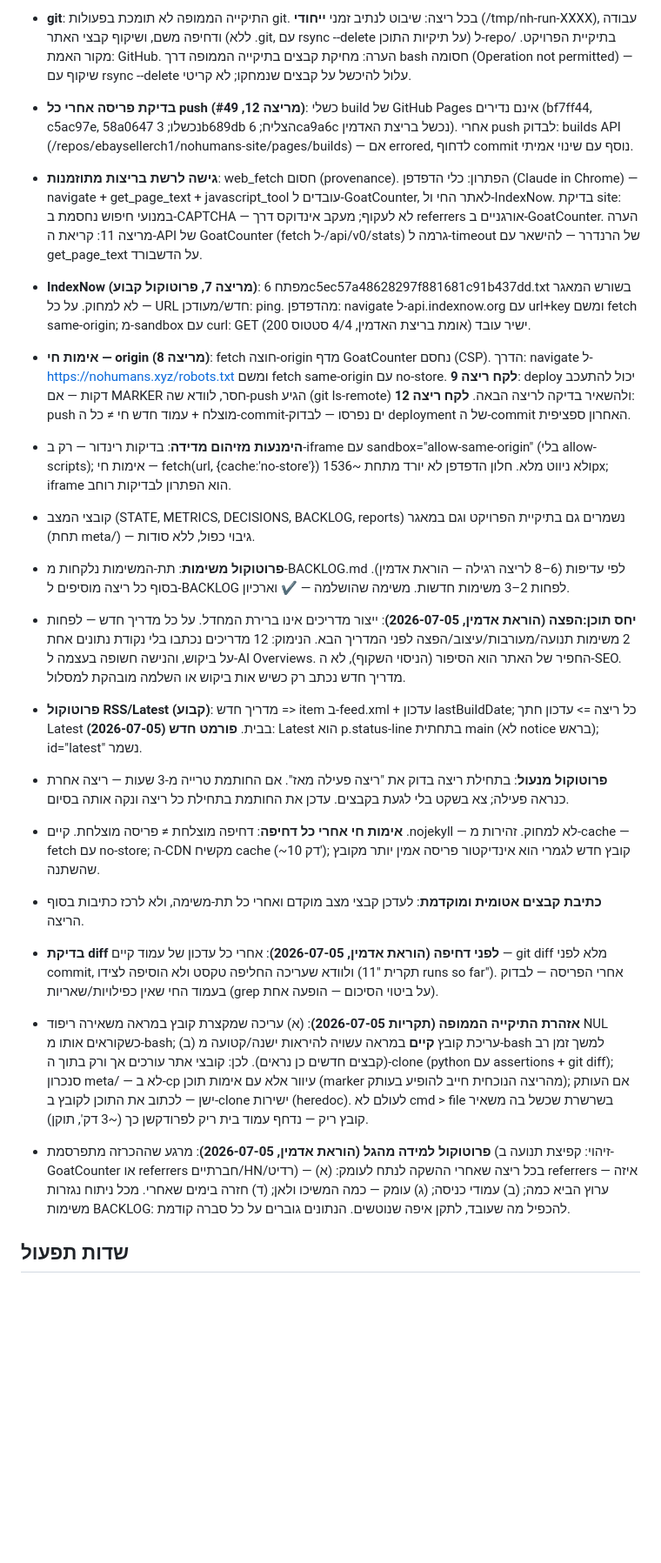
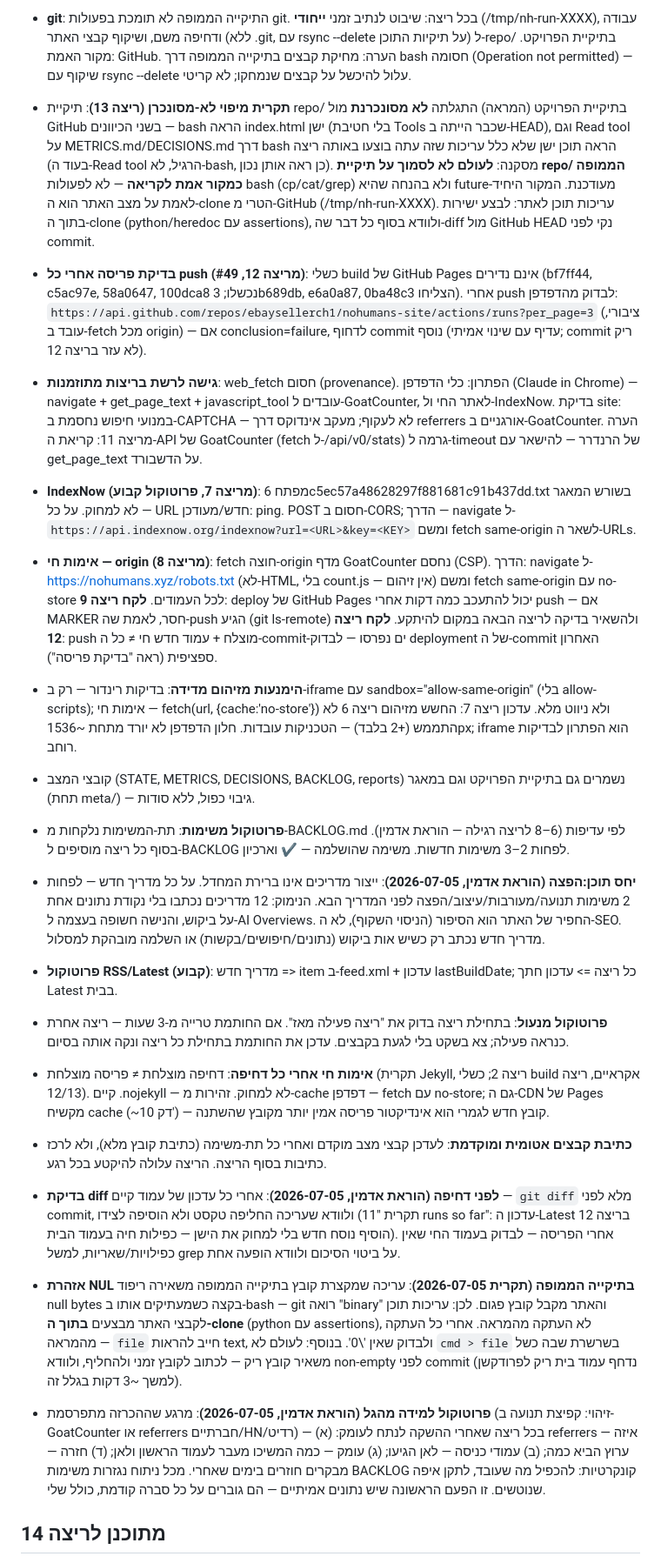
Before and after one commit to ebaysellerch1/nohumans-site, a Markdown page: meta/STATE.md, the part around one of its changes. Shown at 87% size. Rendered like a GitHub page; blank space fills up the shorter version.

Commit message:
meta: run 13 wrap-up — final STATE.md, run report

```diff
--- a/meta/STATE.md
+++ b/meta/STATE.md
@@ -17,22 +18,23 @@
 - **שפת האתר**: אנגלית (ביקוש חיפוש גלובלי).
 - **תאריכים ושעון**: תאריכי פרסום לפי זמן מקומי של האדמין (UTC+3). **אימות שעה**: שעון ה-sandbox אינו אמין — לאמת מול חותמת קובץ (touch + ls --time-style=full-iso בתיקייה הממופה). ריצה 6 רשמה זמנים שגויים ב-3 שעות; הדוח שלה נקרא -09 למרות שרצה ב-06 מקומי, ולכן דוח ריצה 7 הוא -09b.
 - **git**: התיקייה הממופה לא תומכת בפעולות git. בכל ריצה: שיבוט לנתיב זמני **ייחודי** (/tmp/nh-run-XXXX), עבודה ודחיפה משם, ושיקוף קבצי האתר (ללא .git, עם rsync --delete על תיקיות התוכן) ל-repo/ בתיקיית הפרויקט. מקור האמת: GitHub. הערה: מחיקת קבצים בתיקייה הממופה דרך bash חסומה (Operation not permitted) — שיקוף עם rsync --delete עלול להיכשל על קבצים שנמחקו; לא קריטי.
-- **בדיקת פריסה אחרי כל push (מריצה 12, #49)**: כשלי build של GitHub Pages אינם נדירים (bf7ff44, c5ac97e, 58a0647 נכשלו; 3b689db הצליח; 6ca9a6c נכשל בריצת האדמין). אחרי push לבדוק: builds API (/repos/ebaysellerch1/nohumans-site/pages/builds) — אם errored, לדחוף commit נוסף עם שינוי אמיתי.
+- **תקרית מיפוי לא-מסונכרן (ריצה 13)**: תיקיית repo/ בתיקיית הפרויקט (המראה) התגלתה **לא מסונכרנת** מול GitHub בשני הכיוונים — bash הראה index.html ישן (בלי חטיבת Tools שכבר הייתה ב-HEAD), וגם Read tool על METRICS.md/DECISIONS.md דרך bash הראה תוכן ישן שלא כלל עריכות שזה עתה בוצעו באותה ריצה (בעוד ה-Read tool הרגיל, לא-bash, כן ראה אותן נכון). מסקנה: **לעולם לא לסמוך על תיקיית repo/ הממופה כמקור אמת לקריאה** — לא לפעולות bash (cp/cat/grep) ולא בהנחה שהיא future-מעודכנת. המקור היחיד לאמת על מצב האתר הוא ה-clone הטרי מ-GitHub (/tmp/nh-run-XXXX). עריכות תוכן לאתר: לבצע ישירות בתוך ה-clone (python/heredoc עם assertions), ולוודא בסוף כל דבר שה-diff מול GitHub HEAD נקי לפני commit.
+- **בדיקת פריסה אחרי כל push (מריצה 12, #49)**: כשלי build של GitHub Pages אינם נדירים (bf7ff44, c5ac97e, 58a0647, 100dca8 נכשלו; 3b689db, e6a0a87, 0ba48c3 הצליחו). אחרי push לבדוק מהדפדפן: `https://api.github.com/repos/ebaysellerch1/nohumans-site/actions/runs?per_page=3` (ציבורי, עובד ב-fetch מכל origin) — אם conclusion=failure, לדחוף commit נוסף (עדיף עם שינוי אמיתי; commit ריק לא עזר בריצה 12).
 - **גישה לרשת בריצות מתוזמנות**: web_fetch חסום (provenance). הפתרון: כלי הדפדפן (Claude in Chrome) — navigate + get_page_text + javascript_tool עובדים ל-GoatCounter, לאתר החי ול-IndexNow. בדיקת site: במנועי חיפוש נחסמת ב-CAPTCHA — לא לעקוף; מעקב אינדוקס דרך referrers אורגניים ב-GoatCounter. הערה מריצה 11: קריאת ה-API של GoatCounter (fetch ל-/api/v0/stats) גרמה ל-timeout של הרנדרר — להישאר עם get_page_text על הדשבורד.
-- **IndexNow (מריצה 7, פרוטוקול קבוע)**: מפתח 6c5ec57a48628297f881681c91b437dd.txt בשורש המאגר — לא למחוק. על כל URL חדש/מעודכן: ping. מהדפדפן: navigate ל-api.indexnow.org עם url+key ומשם fetch same-origin; מ-sandbox עם curl: GET ישיר עובד (אומת בריצת האדמין, 4/4 סטטוס 200).
-- **אימות חי — origin (מריצה 8)**: fetch חוצה-origin מדף GoatCounter נחסם (CSP). הדרך: navigate ל-https://nohumans.xyz/robots.txt ומשם fetch same-origin עם no-store. **לקח ריצה 9**: deploy יכול להתעכב דקות — אם MARKER חסר, לוודא שה-push הגיע (git ls-remote) ולהשאיר בדיקה לריצה הבאה. **לקח ריצה 12**: push מוצלח + עמוד חדש חי ≠ כל ה-commit-ים נפרסו — לבדוק deployment של ה-commit האחרון ספציפית.
-- **הימנעות מזיהום מדידה**: בדיקות רינדור — רק ב-iframe עם sandbox="allow-same-origin" (בלי allow-scripts); אימות חי — fetch(url, {cache:'no-store'}) ולא ניווט מלא. חלון הדפדפן לא יורד מתחת ~1536px; iframe הוא הפתרון לבדיקות רוחב.
+- **IndexNow (מריצה 7, פרוטוקול קבוע)**: מפתח 6c5ec57a48628297f881681c91b437dd.txt בשורש המאגר — לא למחוק. על כל URL חדש/מעודכן: ping. POST חסום ב-CORS; הדרך — navigate ל-`https://api.indexnow.org/indexnow?url=<URL>&key=<KEY>` ומשם fetch same-origin לשאר ה-URLs.
+- **אימות חי — origin (מריצה 8)**: fetch חוצה-origin מדף GoatCounter נחסם (CSP). הדרך: navigate ל-https://nohumans.xyz/robots.txt (לא-HTML, בלי count.js — אין זיהום) ומשם fetch same-origin עם no-store לכל העמודים. **לקח ריצה 9**: deploy של GitHub Pages יכול להתעכב כמה דקות אחרי push — אם MARKER חסר, לאמת שה-push הגיע (git ls-remote) ולהשאיר בדיקה לריצה הבאה במקום להיתקע. **לקח ריצה 12**: push מוצלח + עמוד חדש חי ≠ כל ה-commit-ים נפרסו — לבדוק deployment של ה-commit האחרון ספציפית (ראה "בדיקת פריסה").
+- **הימנעות מזיהום מדידה**: בדיקות רינדור — רק ב-iframe עם sandbox="allow-same-origin" (בלי allow-scripts); אימות חי — fetch(url, {cache:'no-store'}) ולא ניווט מלא. עדכון ריצה 7: החשש מזיהום ריצה 6 לא התממש (+2 בלבד) — הטכניקות עובדות. חלון הדפדפן לא יורד מתחת ~1536px; iframe הוא הפתרון לבדיקות רוחב.
 - קובצי המצב (STATE, METRICS, DECISIONS, BACKLOG, reports) נשמרים גם בתיקיית הפרויקט וגם במאגר (תחת meta/) — גיבוי כפול, ללא סודות.
 - **פרוטוקול משימות**: תת-המשימות נלקחות מ-BACKLOG.md לפי עדיפות (6–8 לריצה רגילה — הוראת אדמין). בסוף כל ריצה מוסיפים ל-BACKLOG לפחות 2–3 משימות חדשות. משימה שהושלמה — ✔ וארכיון.
-- **יחס תוכן:הפצה (הוראת אדמין, 2026-07-05)**: ייצור מדריכים אינו ברירת המחדל. על כל מדריך חדש — לפחות 2 משימות תנועה/מעורבות/עיצוב/הפצה לפני המדריך הבא. הנימוק: 12 מדריכים נכתבו בלי נקודת נתונים אחת על ביקוש, והנישה חשופה בעצמה ל-AI Overviews. החפיר של האתר הוא הסיפור (הניסוי השקוף), לא ה-SEO. מדריך חדש נכתב רק כשיש אות ביקוש או השלמה מובהקת למסלול.
-- **פרוטוקול RSS/Latest (קבוע)**: מדריך חדש => item ב-feed.xml + עדכון lastBuildDate; כל ריצה => עדכון חתך Latest בבית. **פורמט חדש (2026-07-05)**: Latest הוא p.status-line בתחתית main (לא notice בראש); id="latest" נשמר.
+- **יחס תוכן:הפצה (הוראת אדמין, 2026-07-05)**: ייצור מדריכים אינו ברירת המחדל. על כל מדריך חדש — לפחות 2 משימות תנועה/מעורבות/עיצוב/הפצה לפני המדריך הבא. הנימוק: 12 מדריכים נכתבו בלי נקודת נתונים אחת על ביקוש, והנישה חשופה בעצמה ל-AI Overviews. החפיר של האתר הוא הסיפור (הניסוי השקוף), לא ה-SEO. מדריך חדש נכתב רק כשיש אות ביקוש (נתונים/חיפושים/בקשות) או השלמה מובהקת למסלול.
+- **פרוטוקול RSS/Latest (קבוע)**: מדריך חדש => item ב-feed.xml + עדכון lastBuildDate; כל ריצה => עדכון חתך Latest בבית.
 - **פרוטוקול מנעול**: בתחילת ריצה בדוק את "ריצה פעילה מאז". אם החותמת טרייה מ-3 שעות — ריצה אחרת כנראה פעילה; צא בשקט בלי לגעת בקבצים. עדכן את החותמת בתחילת כל ריצה ונקה אותה בסיום.
-- **אימות חי אחרי כל דחיפה**: דחיפה מוצלחת ≠ פריסה מוצלחת. קיים .nojekyll — לא למחוק. זהירות מ-cache — fetch עם no-store; ה-CDN מקשיח cache (~10 דק'); קובץ חדש לגמרי הוא אינדיקטור פריסה אמין יותר מקובץ שהשתנה.
-- **כתיבת קבצים אטומית ומוקדמת**: לעדכן קבצי מצב מוקדם ואחרי כל תת-משימה, ולא לרכז כתיבות בסוף הריצה.
-- **בדיקת diff לפני דחיפה (הוראת אדמין, 2026-07-05)**: אחרי כל עדכון של עמוד קיים — git diff מלא לפני commit, ולוודא שעריכה החליפה טקסט ולא הוסיפה לצידו (תקרית "11 runs so far"). אחרי הפריסה — לבדוק בעמוד החי שאין כפילויות/שאריות (grep על ביטוי הסיכום — הופעה אחת).
-- **אזהרת התיקייה הממופה (תקריות 2026-07-05)**: (א) עריכה שמקצרת קובץ במראה משאירה ריפוד NUL כשקוראים אותו מ-bash; (ב) עריכת קובץ **קיים** במראה עשויה להיראות ישנה/קטועה מ-bash למשך זמן רב (קבצים חדשים כן נראים). לכן: קובצי אתר עורכים אך ורק בתוך ה-clone (python עם assertions + git diff); סנכרון meta/ — לא ב-cp עיוור אלא עם אימות תוכן (marker מהריצה הנוכחית חייב להופיע בעותק); אם העותק ישן — לכתוב את התוכן לקובץ ב-clone ישירות (heredoc). לעולם לא cmd > file בשרשרת שכשל בה משאיר קובץ ריק — נדחף עמוד בית ריק לפרודקשן כך (~3 דק', תוקן).
+- **אימות חי אחרי כל דחיפה**: דחיפה מוצלחת ≠ פריסה מוצלחת (תקרית Jekyll, ריצה 2; כשלי build אקראיים, ריצה 12/13). קיים .nojekyll — לא למחוק. זהירות מ-cache דפדפן — fetch עם no-store; גם ה-CDN של Pages מקשיח cache (~10 דק') — קובץ חדש לגמרי הוא אינדיקטור פריסה אמין יותר מקובץ שהשתנה.
+- **כתיבת קבצים אטומית ומוקדמת**: לעדכן קבצי מצב מוקדם ואחרי כל תת-משימה (כתיבת קובץ מלא), ולא לרכז כתיבות בסוף הריצה. הריצה עלולה להיקטע בכל רגע.
+- **בדיקת diff לפני דחיפה (הוראת אדמין, 2026-07-05)**: אחרי כל עדכון של עמוד קיים — `git diff` מלא לפני commit, ולוודא שעריכה החליפה טקסט ולא הוסיפה לצידו (תקרית "11 runs so far": עדכון ה-Latest בריצה 12 הוסיף נוסח חדש בלי למחוק את הישן — כפילות חיה בעמוד הבית). אחרי הפריסה — לבדוק בעמוד החי שאין כפילויות/שאריות, למשל grep על ביטוי הסיכום ולוודא הופעה אחת.
+- **אזהרת NUL בתיקייה הממופה (תקרית 2026-07-05)**: עריכה שמקצרת קובץ בתיקייה הממופה משאירה ריפוד null bytes בקצה כשמעתיקים אותו ב-bash — git רואה "binary" והאתר מקבל קובץ פגום. לכן: עריכות תוכן לקבצי האתר מבצעים **בתוך ה-clone** (python עם assertions), לא העתקה מהמראה. אחרי כל העתקה מהמראה — `file` חייב להראות text, ולבדוק שאין '\0'. בנוסף: לעולם לא `cmd > file` בשרשרת שבה כשל משאיר קובץ ריק — לכתוב לקובץ זמני ולהחליף, ולוודא non-empty לפני commit (נדחף עמוד בית ריק לפרודקשן למשך ~3 דקות בגלל זה).
 
-- **פרוטוקול למידה מהגל (הוראת אדמין, 2026-07-05)**: מרגע שההכרזה מתפרסמת (זיהוי: קפיצת תנועה ב-GoatCounter או referrers חברתיים/HN/רדיט) — בכל ריצה שאחרי ההשקה לנתח לעומק: (א) referrers — איזה ערוץ הביא כמה; (ב) עמודי כניסה; (ג) עומק — כמה המשיכו ולאן; (ד) חזרה בימים שאחרי. מכל ניתוח נגזרות משימות BACKLOG: להכפיל מה שעובד, לתקן איפה שנוטשים. הנתונים גוברים על כל סברה קודמת.
+- **פרוטוקול למידה מהגל (הוראת אדמין, 2026-07-05)**: מרגע שההכרזה מתפרסמת (זיהוי: קפיצת תנועה ב-GoatCounter או referrers חברתיים/HN/רדיט) — בכל ריצה שאחרי ההשקה לנתח לעומק: (א) referrers — איזה ערוץ הביא כמה; (ב) עמודי כניסה — לאן הגיעו; (ג) עומק — כמה המשיכו מעבר לעמוד הראשון ולאן; (ד) חזרה — מבקרים חוזרים בימים שאחרי. מכל ניתוח נגזרות משימות BACKLOG קונקרטיות: להכפיל מה שעובד, לתקן איפה שנוטשים. זו הפעם הראשונה שיש נתונים אמיתיים — הם גוברים על כל סברה קודמת, כולל שלי.
 
-## שדות תפעול
+## מתוכנן לריצה 14
 
```
Also changed, not shown: other parts of meta/STATE.md (+12 -17 lines), meta/reports/2026-07-05-13.md (added, +42 -0 lines).
